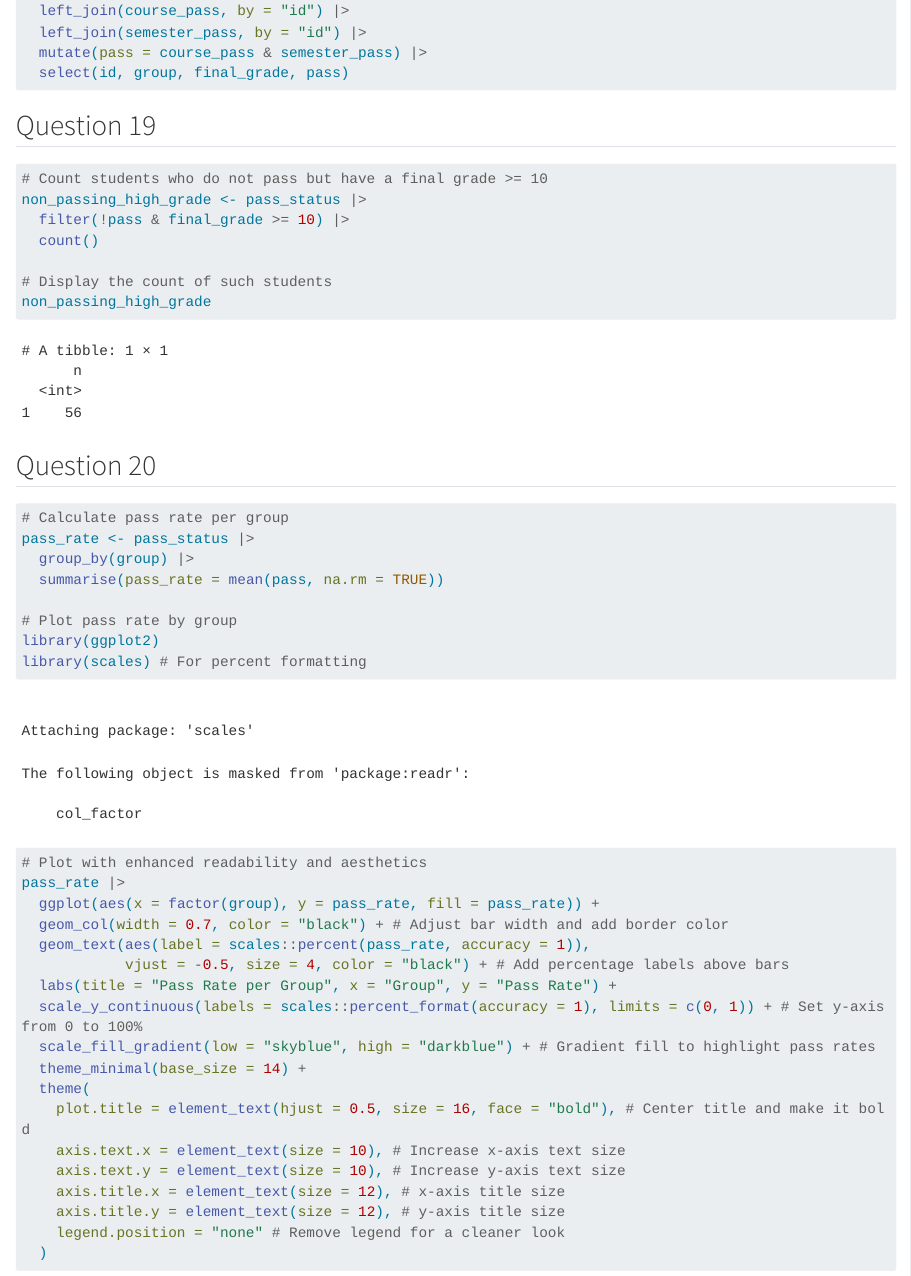
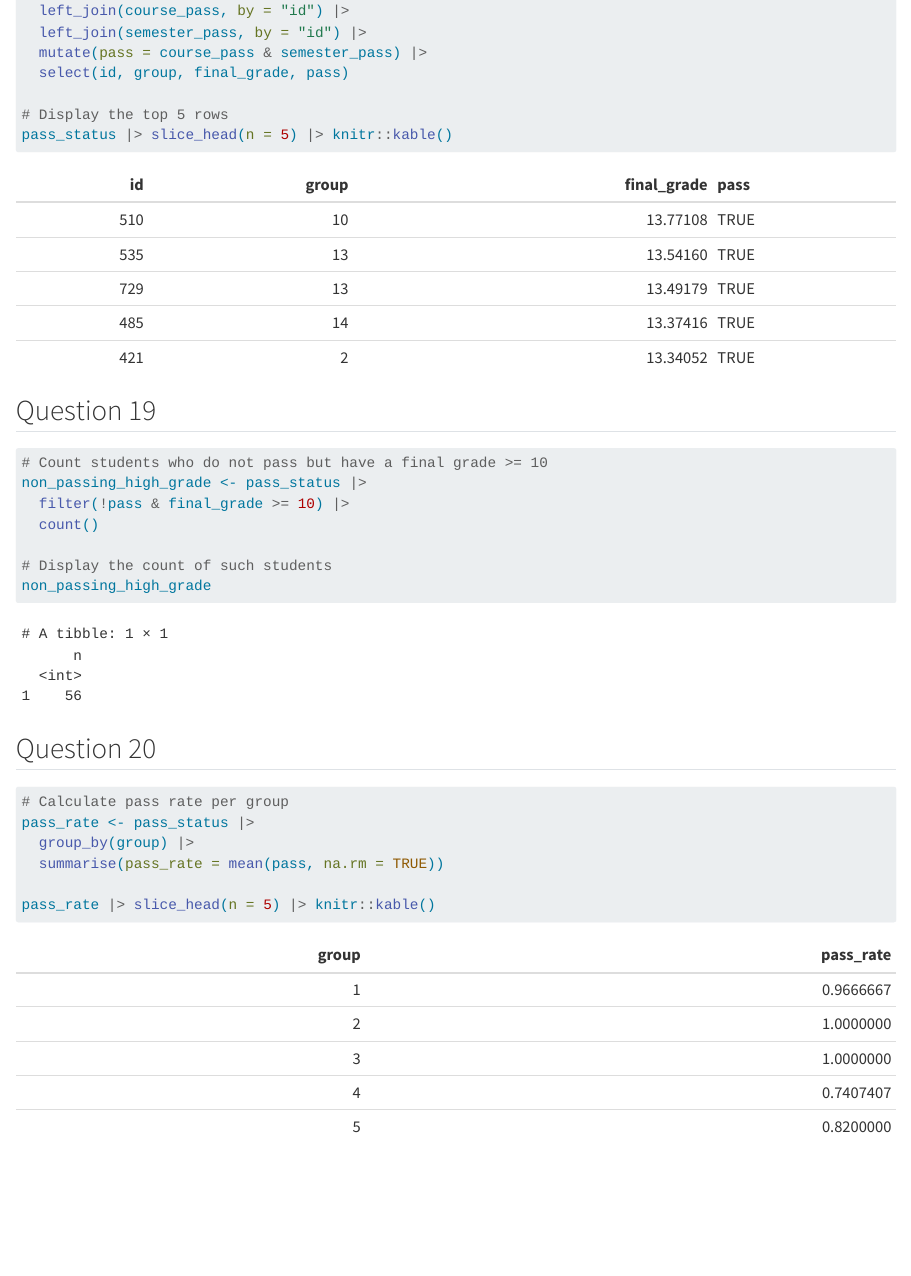
Before and after one commit to MathildeVallat/eval-grades, a Quarto document (VALLAT.qmd): the page in a window 1100 px wide, from 10850 px down. Rendered offline with R 4.5, knitr and Pandoc in place of Quarto, with nearby package versions; some code elsewhere in the file could not run offline; long lines of code are wrapped.

Commit message:
Added displays for some of the dataframes

````diff
--- a/VALLAT.qmd
+++ b/VALLAT.qmd
@@ -252,6 +252,10 @@ pass_status <- final_grades |>
   left_join(semester_pass, by = "id") |>
   mutate(pass = course_pass & semester_pass) |>
   select(id, group, final_grade, pass)
+
+# Display the top 5 rows
+pass_status |> slice_head(n = 5) |> knitr::kable()
+
 ```
 
 ## Question 19
@@ -273,6 +277,8 @@ non_passing_high_grade
 pass_rate <- pass_status |>
   group_by(group) |>
   summarise(pass_rate = mean(pass, na.rm = TRUE))
+
+pass_rate |> slice_head(n = 5) |> knitr::kable()
 
 # Plot pass rate by group
 library(ggplot2)
````
